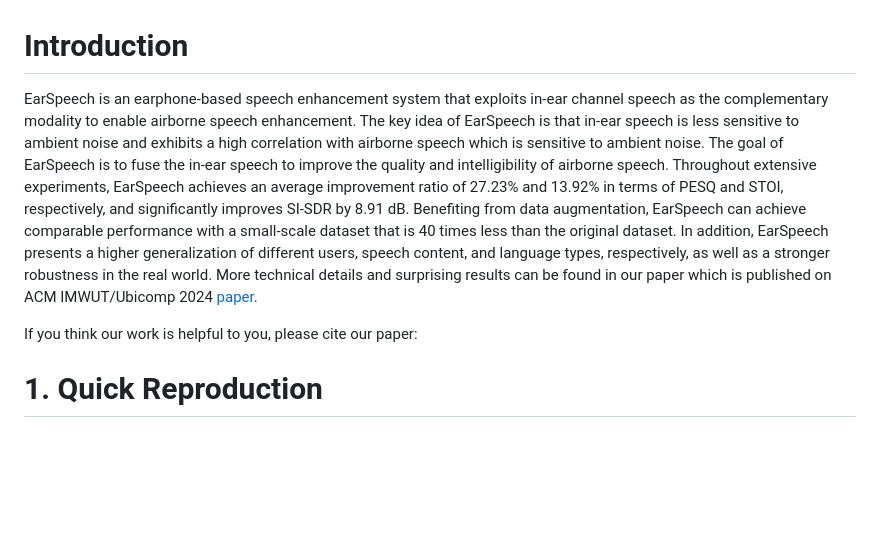
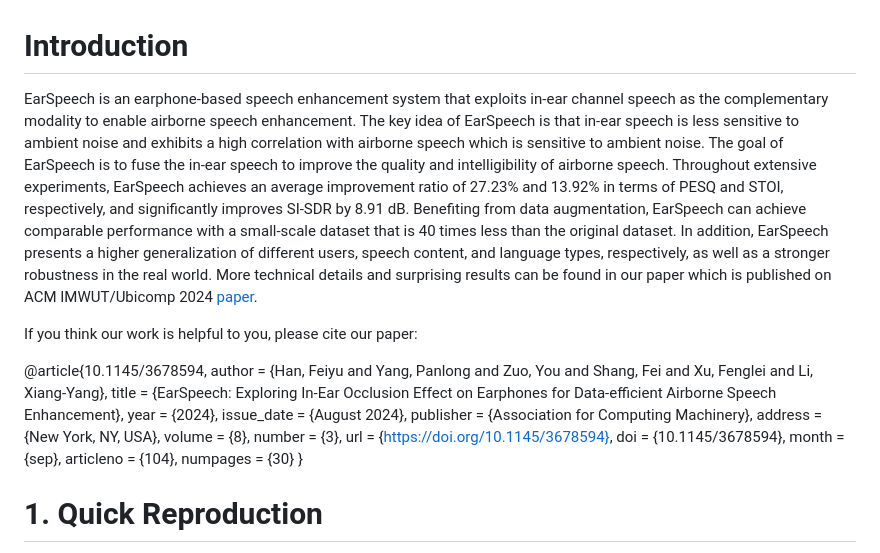
Before and after one commit to EarSpeech/earspeech.github.io, a Markdown page: README.md, the part around the change printed below. Drawn GitHub-style; blank space fills up the shorter version.

```diff
--- a/README.md
+++ b/README.md
@@ -6,5 +6,21 @@ EarSpeech is an earphone-based speech enhancement system that exploits in-ear ch
 
 If you think our work is helpful to you, please cite our paper:
+
+  @article{10.1145/3678594,
+    author = {Han, Feiyu and Yang, Panlong and Zuo, You and Shang, Fei and Xu, Fenglei and Li, Xiang-Yang},
+    title = {EarSpeech: Exploring In-Ear Occlusion Effect on Earphones for Data-efficient Airborne Speech Enhancement},
+    year = {2024},
+    issue_date = {August 2024},
+    publisher = {Association for Computing Machinery},
+    address = {New York, NY, USA},
+    volume = {8},
+    number = {3},
+    url = {https://doi.org/10.1145/3678594},
+    doi = {10.1145/3678594},
+    month = {sep},
+    articleno = {104},
+    numpages = {30}
+  }
 
 
 # 1. Quick Reproduction
```
Also changed, not shown: other parts of README.md (+1 -1 lines).
